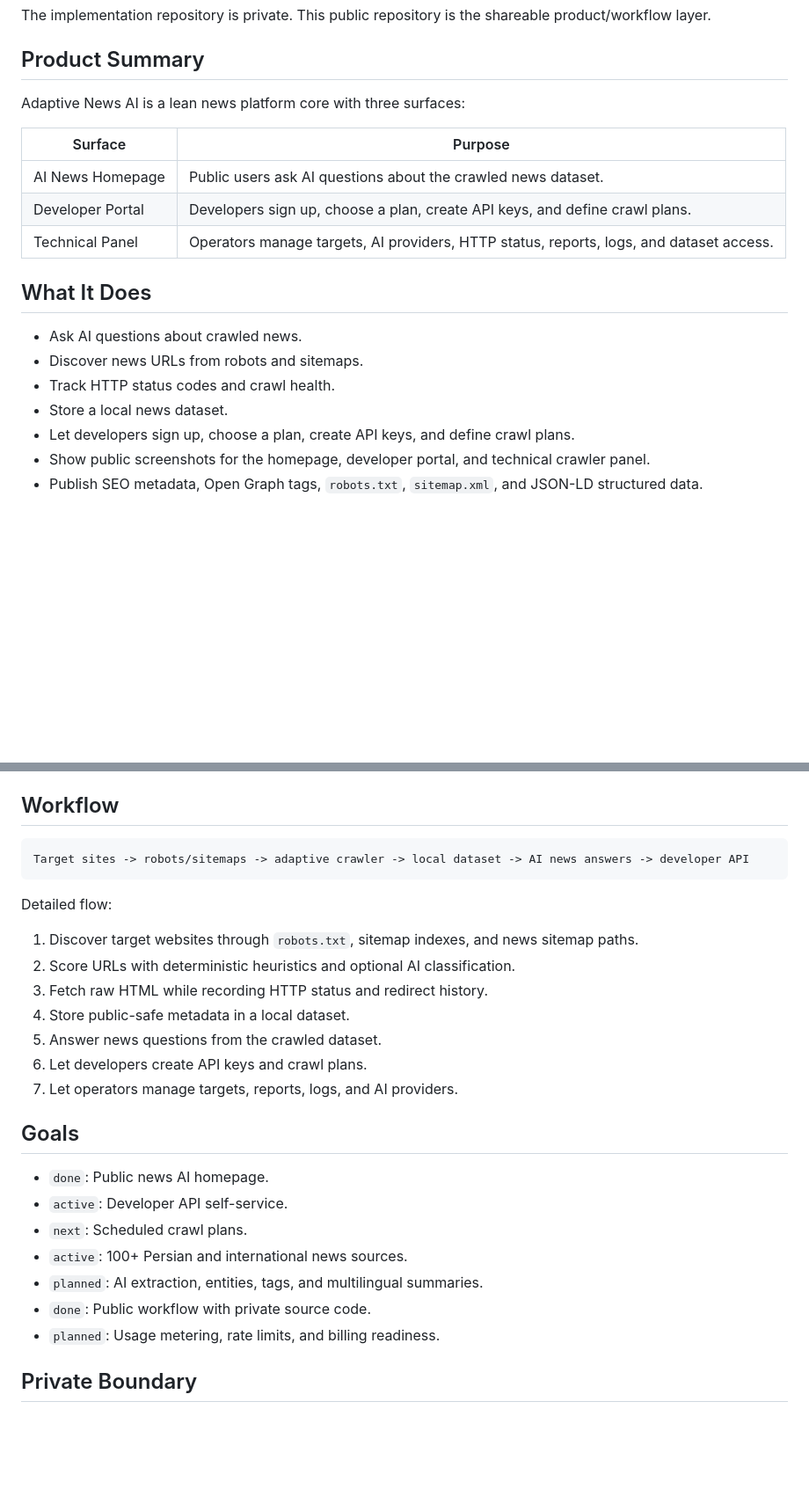
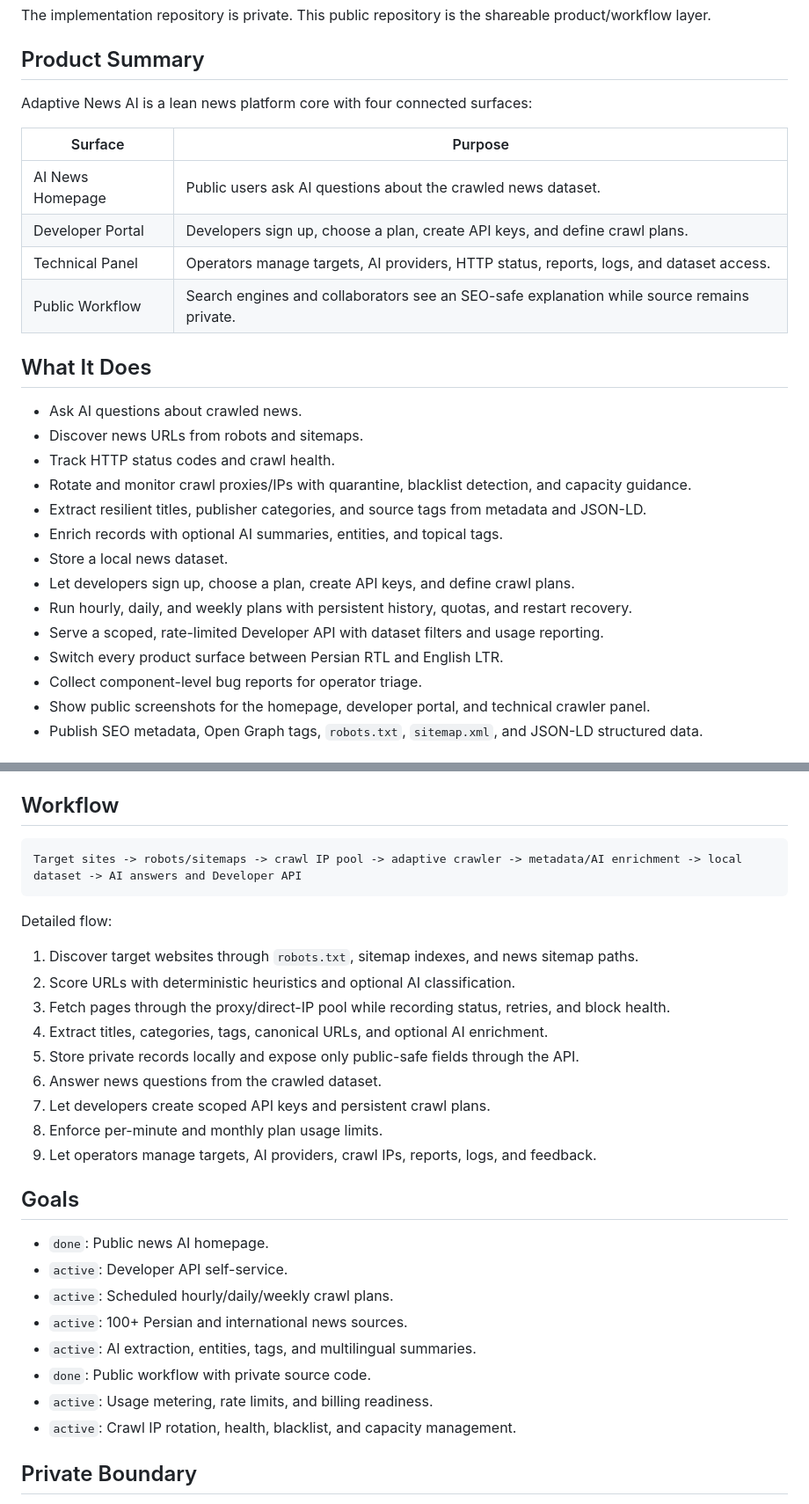
Before and after one commit to digimasoud/adaptive-news-workflow, a Markdown page: README.md, 2 parts joined by grey strips. Shown at 88% size. GitHub-like rendering; blank space fills up the shorter version.

Commit message:
Document complete Adaptive News feature set

````diff
--- a/README.md
+++ b/README.md
@@ -20,21 +20,29 @@ The implementation repository is private. This public repository is the shareabl
 
 ## Product Summary
 
-Adaptive News AI is a lean news platform core with three surfaces:
+Adaptive News AI is a lean news platform core with four connected surfaces:
 
 | Surface | Purpose |
 | --- | --- |
 | AI News Homepage | Public users ask AI questions about the crawled news dataset. |
 | Developer Portal | Developers sign up, choose a plan, create API keys, and define crawl plans. |
 | Technical Panel | Operators manage targets, AI providers, HTTP status, reports, logs, and dataset access. |
+| Public Workflow | Search engines and collaborators see an SEO-safe explanation while source remains private. |
 
 ## What It Does
 
 - Ask AI questions about crawled news.
 - Discover news URLs from robots and sitemaps.
 - Track HTTP status codes and crawl health.
+- Rotate and monitor crawl proxies/IPs with quarantine, blacklist detection, and capacity guidance.
+- Extract resilient titles, publisher categories, and source tags from metadata and JSON-LD.
+- Enrich records with optional AI summaries, entities, and topical tags.
 - Store a local news dataset.
 - Let developers sign up, choose a plan, create API keys, and define crawl plans.
+- Run hourly, daily, and weekly plans with persistent history, quotas, and restart recovery.
+- Serve a scoped, rate-limited Developer API with dataset filters and usage reporting.
+- Switch every product surface between Persian RTL and English LTR.
+- Collect component-level bug reports for operator triage.
 - Show public screenshots for the homepage, developer portal, and technical crawler panel.
 - Publish SEO metadata, Open Graph tags, `robots.txt`, `sitemap.xml`, and JSON-LD structured data.
 
@@ -56,28 +64,31 @@ Adaptive News AI is a lean news platform core with three surfaces:
 ## Workflow
 
 ```text
-Target sites -> robots/sitemaps -> adaptive crawler -> local dataset -> AI news answers -> developer API
+Target sites -> robots/sitemaps -> crawl IP pool -> adaptive crawler -> metadata/AI enrichment -> local dataset -> AI answers and Developer API
 ```
 
 Detailed flow:
 
 1. Discover target websites through `robots.txt`, sitemap indexes, and news sitemap paths.
 2. Score URLs with deterministic heuristics and optional AI classification.
-3. Fetch raw HTML while recording HTTP status and redirect history.
-4. Store public-safe metadata in a local dataset.
-5. Answer news questions from the crawled dataset.
-6. Let developers create API keys and crawl plans.
-7. Let operators manage targets, reports, logs, and AI providers.
+3. Fetch pages through the proxy/direct-IP pool while recording status, retries, and block health.
+4. Extract titles, categories, tags, canonical URLs, and optional AI enrichment.
+5. Store private records locally and expose only public-safe fields through the API.
+6. Answer news questions from the crawled dataset.
+7. Let developers create scoped API keys and persistent crawl plans.
+8. Enforce per-minute and monthly plan usage limits.
+9. Let operators manage targets, AI providers, crawl IPs, reports, logs, and feedback.
 
 ## Goals
 
 - `done`: Public news AI homepage.
 - `active`: Developer API self-service.
-- `next`: Scheduled crawl plans.
+- `active`: Scheduled hourly/daily/weekly crawl plans.
 - `active`: 100+ Persian and international news sources.
-- `planned`: AI extraction, entities, tags, and multilingual summaries.
+- `active`: AI extraction, entities, tags, and multilingual summaries.
 - `done`: Public workflow with private source code.
-- `planned`: Usage metering, rate limits, and billing readiness.
+- `active`: Usage metering, rate limits, and billing readiness.
+- `active`: Crawl IP rotation, health, blacklist, and capacity management.
 
 ## Private Boundary
 
````
